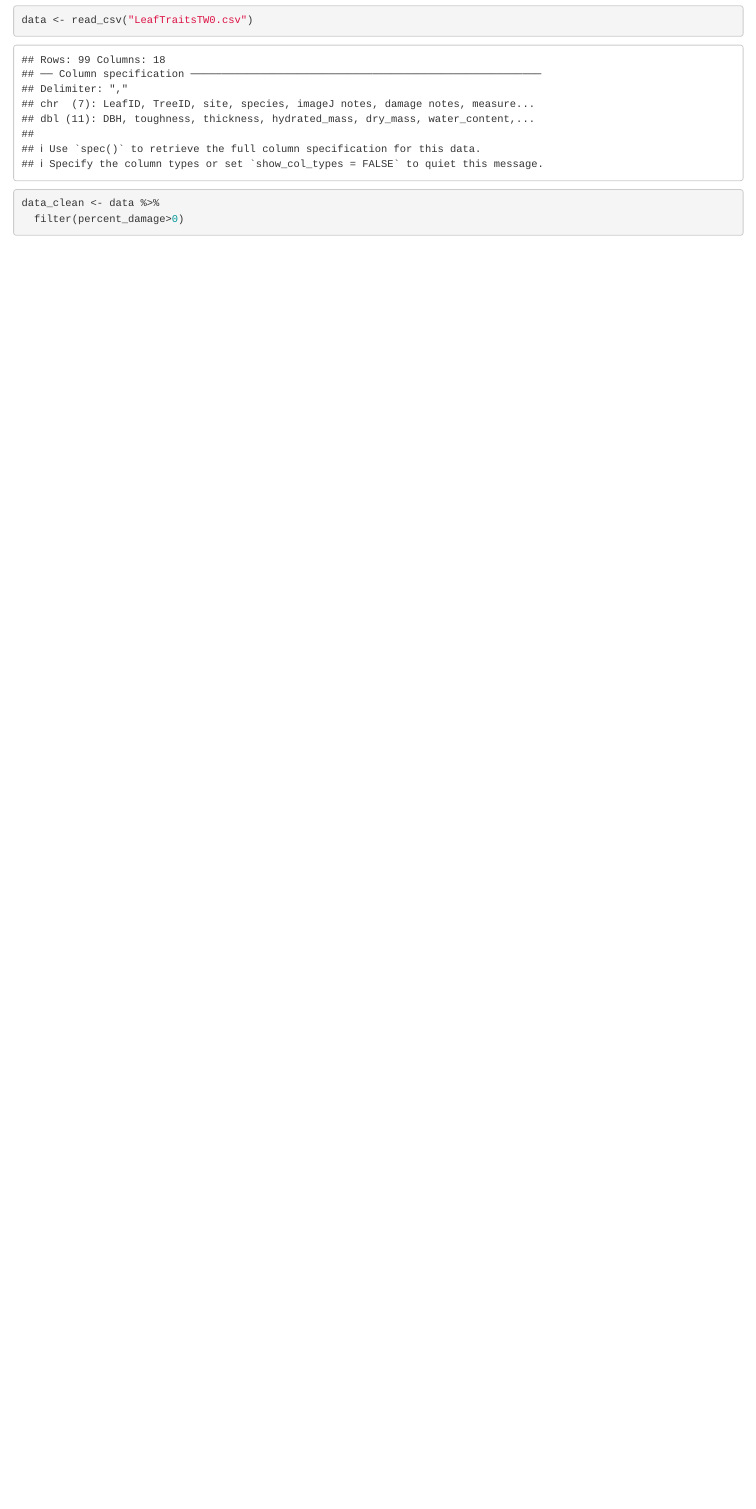
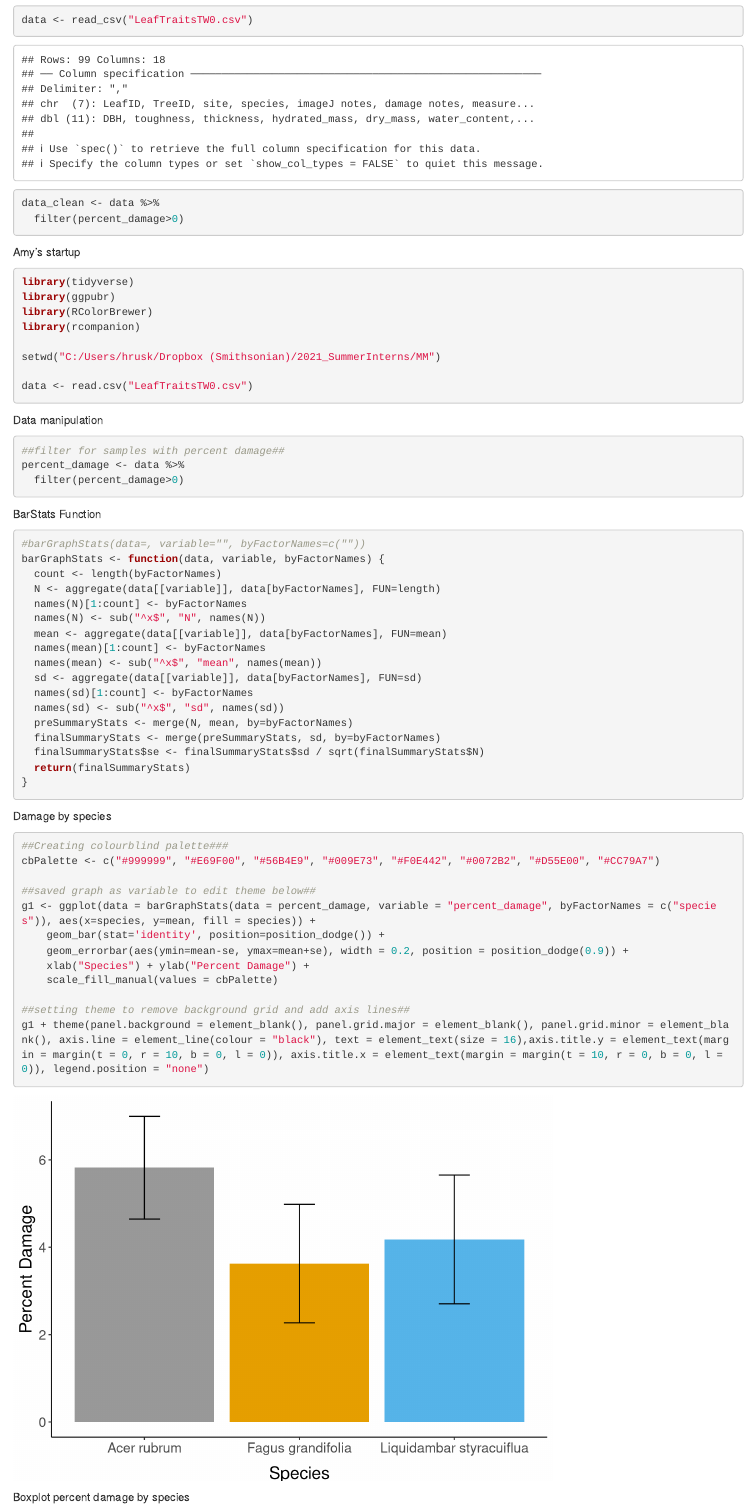
Before and after one commit to marcelamorassi/LeafTraits, an R Markdown document (LeafTraits.Rmd): the page in a window 1100 px wide, from 390 px down before the commit and from 420 px down after it, so that both start at the same text. Rendered offline with R 4.5, knitr and Pandoc, with nearby package versions.

Commit message:
added Amy startup and began making plots

````diff
--- a/LeafTraits.Rmd
+++ b/LeafTraits.Rmd
@@ -20,3 +20,70 @@ data_clean <- data %>%
 
 
 ```
+
+Amy's startup
+```{r}
+library(tidyverse)
+library(ggpubr)
+library(RColorBrewer)
+library(rcompanion)
+
+setwd("C:/Users/hrusk/Dropbox (Smithsonian)/2021_SummerInterns/MM")
+
+data <- read.csv("LeafTraitsTW0.csv")
+
+
+```
+
+Data manipulation
+```{r}
+
+##filter for samples with percent damage##
+percent_damage <- data %>%
+  filter(percent_damage>0)
+
+```
+
+
+BarStats Function
+```{r}
+#barGraphStats(data=, variable="", byFactorNames=c(""))
+barGraphStats <- function(data, variable, byFactorNames) {
+  count <- length(byFactorNames)
+  N <- aggregate(data[[variable]], data[byFactorNames], FUN=length)
+  names(N)[1:count] <- byFactorNames
+  names(N) <- sub("^x$", "N", names(N))
+  mean <- aggregate(data[[variable]], data[byFactorNames], FUN=mean)
+  names(mean)[1:count] <- byFactorNames
+  names(mean) <- sub("^x$", "mean", names(mean))
+  sd <- aggregate(data[[variable]], data[byFactorNames], FUN=sd)
+  names(sd)[1:count] <- byFactorNames
+  names(sd) <- sub("^x$", "sd", names(sd))
+  preSummaryStats <- merge(N, mean, by=byFactorNames)
+  finalSummaryStats <- merge(preSummaryStats, sd, by=byFactorNames)
+  finalSummaryStats$se <- finalSummaryStats$sd / sqrt(finalSummaryStats$N)
+  return(finalSummaryStats)
+}
+
+```
+
+
+Damage by species
+```{r}
+##Creating colourblind palette###
+cbPalette <- c("#999999", "#E69F00", "#56B4E9", "#009E73", "#F0E442", "#0072B2", "#D55E00", "#CC79A7")
+
+##saved graph as variable to edit theme below##
+g1 <- ggplot(data = barGraphStats(data = percent_damage, variable = "percent_damage", byFactorNames = c("species")), aes(x=species, y=mean, fill = species)) +
+    geom_bar(stat='identity', position=position_dodge()) +
+    geom_errorbar(aes(ymin=mean-se, ymax=mean+se), width = 0.2, position = position_dodge(0.9)) +
+    xlab("Species") + ylab("Percent Damage") +
+    scale_fill_manual(values = cbPalette)
+
+##setting theme to remove background grid and add axis lines##
+g1 + theme(panel.background = element_blank(), panel.grid.major = element_blank(), panel.grid.minor = element_blank(), axis.line = element_line(colour = "black"), text = element_text(size = 16),axis.title.y = element_text(margin = margin(t = 0, r = 10, b = 0, l = 0)), axis.title.x = element_text(margin = margin(t = 10, r = 0, b = 0, l = 0)), legend.position = "none")
+
+```
+
+Boxplot percent damage by species
+```{r}
````
Also changed, not shown: LeafTraits.Rmd (5 more changed lines).
